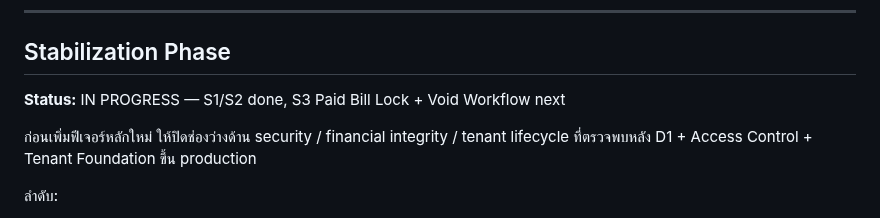
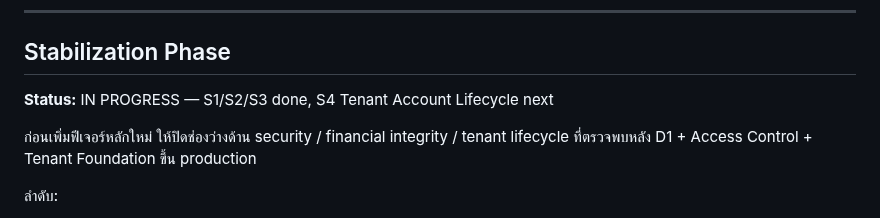
Before and after one commit to kimloor/DelightApp, a Markdown page: ROADMAP.md, the part around the change. Rendered like a GitHub page.

Commit message:
docs: advance stabilization to s4

```diff
--- a/ROADMAP.md
+++ b/ROADMAP.md
@@ -47,7 +47,7 @@ Progress:
 
 ## Stabilization Phase
 
-**Status:** IN PROGRESS — S1/S2 done, S3 Paid Bill Lock + Void Workflow next
+**Status:** IN PROGRESS — S1/S2/S3 done, S4 Tenant Account Lifecycle next
 
 ก่อนเพิ่มฟีเจอร์หลักใหม่ ให้ปิดช่องว่างด้าน security / financial integrity / tenant lifecycle ที่ตรวจพบหลัง D1 + Access Control + Tenant Foundation ขึ้น production
 
```
